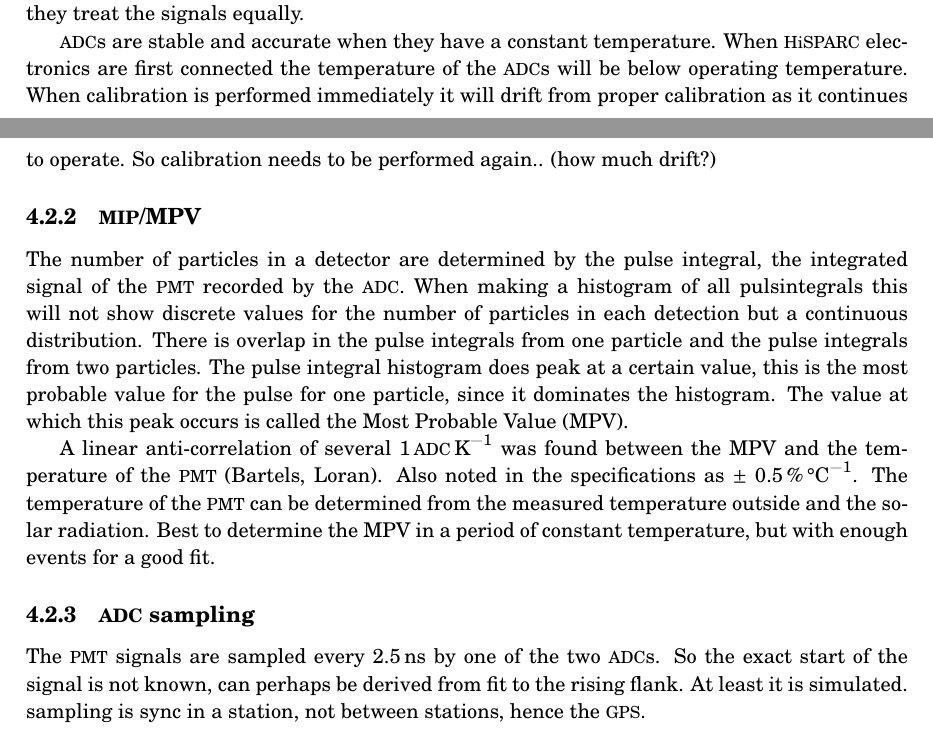
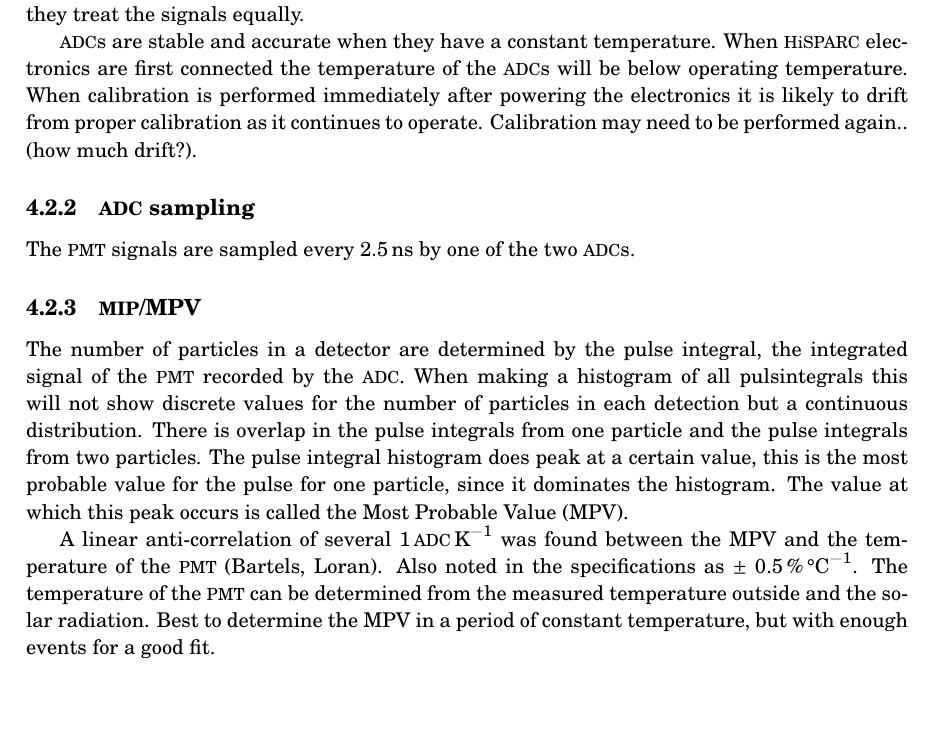
Before and after one commit to 153957/phd_thesis, a LaTeX thesis (thesis.tex, which reads chapters/station_performance.tex): two parts of pages 14 and 15 of 45 before the commit and part of page 15 of 45 after it, the two joined at a grey line, cut so that both start at the same text, the shorter picture padded with empty space. Compiled offline with pdfLaTeX; TikZ figures are drawn from their code, not taken from saved files.

Commit message:
Some reordering

```diff
--- a/chapters/station_performance.tex
+++ b/chapters/station_performance.tex
@@ -22,8 +22,15 @@ the signals equally.
 \adcs are stable and accurate when they have a constant temperature.
 When \hisparc electronics are first connected the temperature of the
 \adcs will be below operating temperature. When calibration is performed
-immediately it will drift from proper calibration as it continues to
-operate. So calibration needs to be performed again.. (how much drift?)
+immediately after powering the electronics it is likely to drift from
+proper calibration as it continues to operate. Calibration may need to
+be performed again.. (how much drift?).
+
+
+\subsection{\adc sampling}
+
+The \pmt signals are sampled every \SI{2.5}{\nano\second} by one of the
+two \adcs.
 
 
 \subsection{\mip/MPV}
@@ -45,11 +52,3 @@ noted in the specifications as $\pm$
 determined from the measured temperature outside and the solar
 radiation. Best to determine the MPV in a period of constant
 temperature, but with enough events for a good fit.
-
-
-\subsection{\adc sampling}
-
-The \pmt signals are sampled every \SI{2.5}{\nano\second} by one of the
-two \adcs. So the exact start of the signal is not known, can perhaps be
-derived from fit to the rising flank. At least it is simulated. sampling
-is sync in a station, not between stations, hence the \gps.
```
Also changed, not shown: chapters/station_design.tex (+22 -23 lines).
